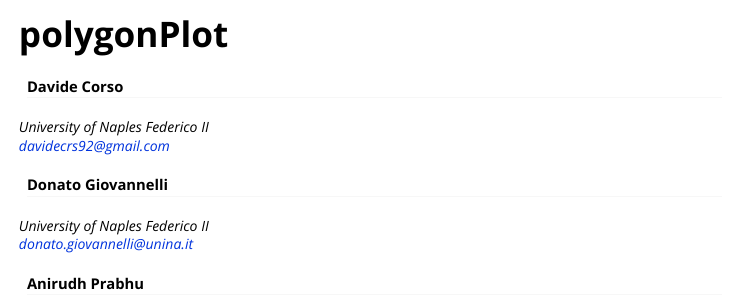
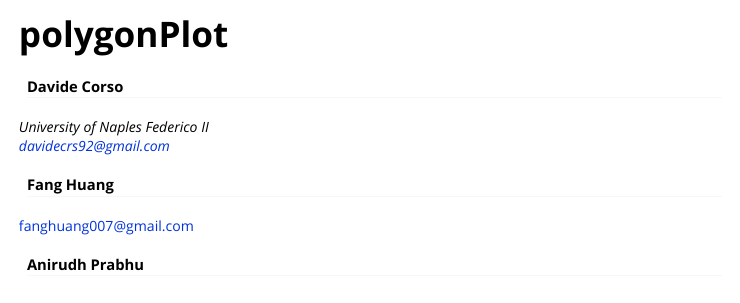
Before and after one commit to giovannellilab/polygonPlot, an R Markdown document (vignettes/polygonPlot.Rmd): the page in a window 1100 px wide, from its top. Rendered offline with R 4.5, knitr and Pandoc, with nearby package versions; some code elsewhere in the file could not run offline; common packages that the code uses without loading them are loaded.

Commit message:
Added authors information

```diff
--- a/vignettes/polygonPlot.Rmd
+++ b/vignettes/polygonPlot.Rmd
@@ -5,14 +5,16 @@
     affiliation:
     - University of Naples Federico II
     email: davidecrs92@gmail.com
+  - name: Fang Huang
+    email: fanghuang007@gmail.com
+  - name: Anirudh Prabhu
+    affiliation:
+    - Carnegie Institution for Science
+    email: aprabhu@carnegiescience.edu
   - name: Donato Giovannelli
     affiliation:
     - University of Naples Federico II
     email: donato.giovannelli@unina.it
-  - name: Anirudh Prabhu
-    affiliation:
-    - Carnegie Institution for Science
-    email: aprabhu@carnegiescience.edu
 output: rmarkdown::html_vignette
 vignette: >
   %\VignetteIndexEntry{polygonPlot}
```
Also changed, not shown: 1 other file.
